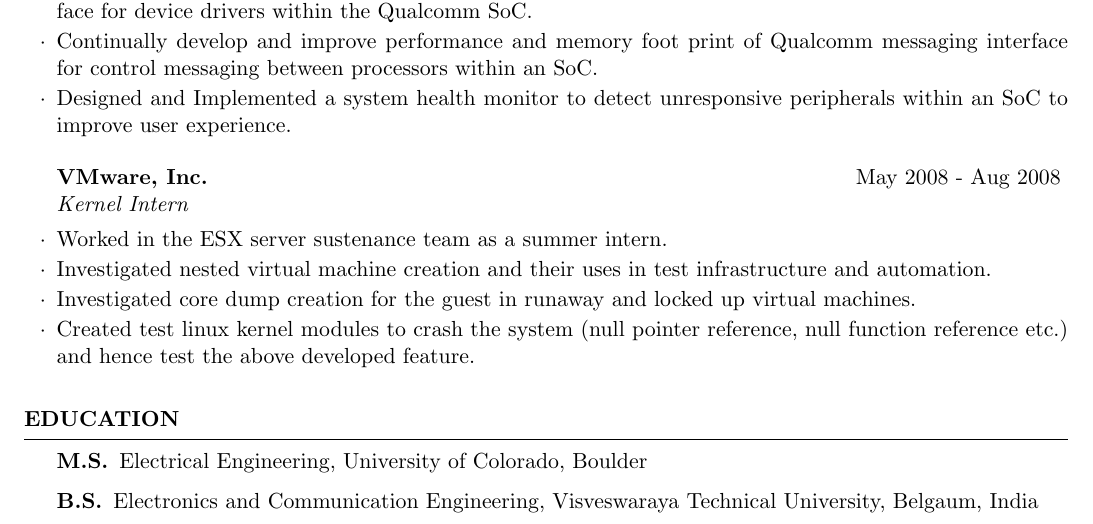
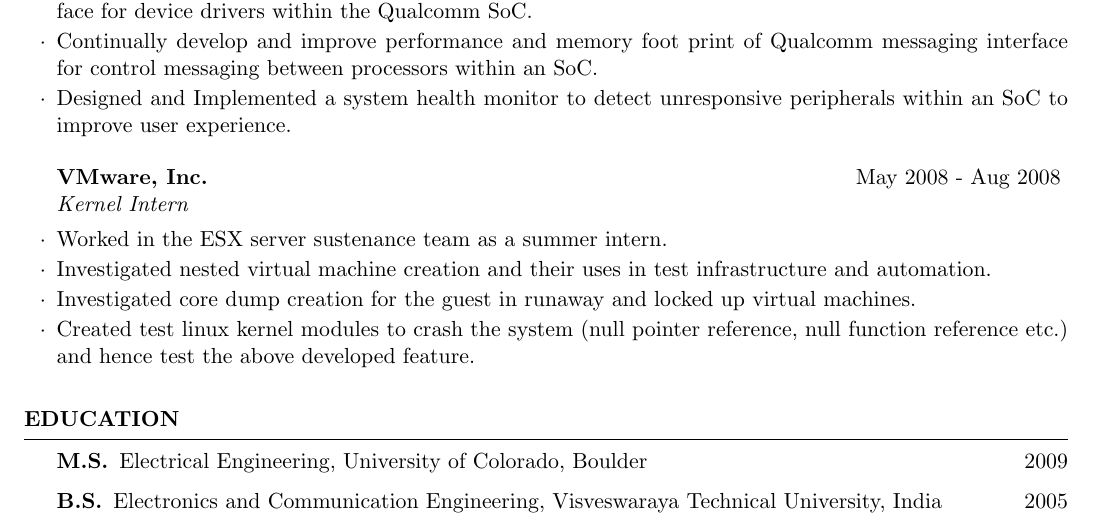
Before and after one commit to amithash/resume, a LaTeX CV (resume.tex, which reads education.tex): part of page 1 of 2, cut so that both start at the same text. Compiled offline with pdfLaTeX.

Commit message:
Added year to education and removed belgaum from vtu

```diff
--- a/education.tex
+++ b/education.tex
@@ -1,8 +1,8 @@
 %START ASCII
 
 \begin{description}
-\item[M.S.] Electrical Engineering, University of Colorado, Boulder
-\item[B.S.] Electronics and Communication Engineering, Visveswaraya Technical University, Belgaum, India
+\item[M.S.] Electrical Engineering, University of Colorado, Boulder \hfill2009
+\item[B.S.] Electronics and Communication Engineering, Visveswaraya Technical University, India \hfill2005
 \end{description}
 
 %\begin{rSubsection}{University of Colorado, Boulder}{Dec. 2009}{M.S. Electrical Engineering}{}
```
